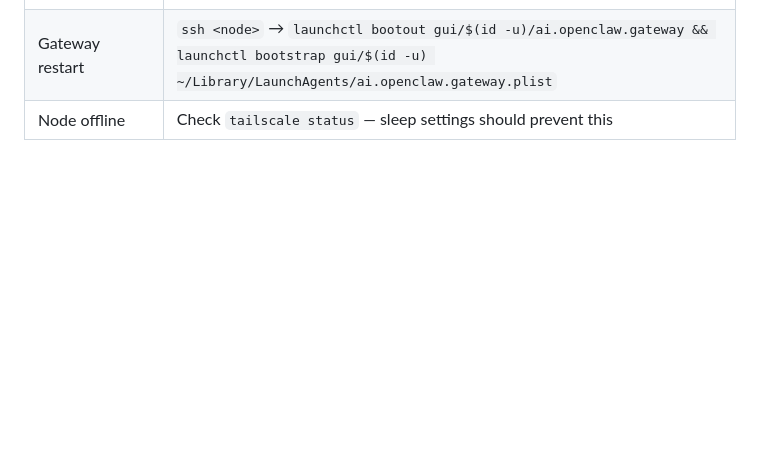
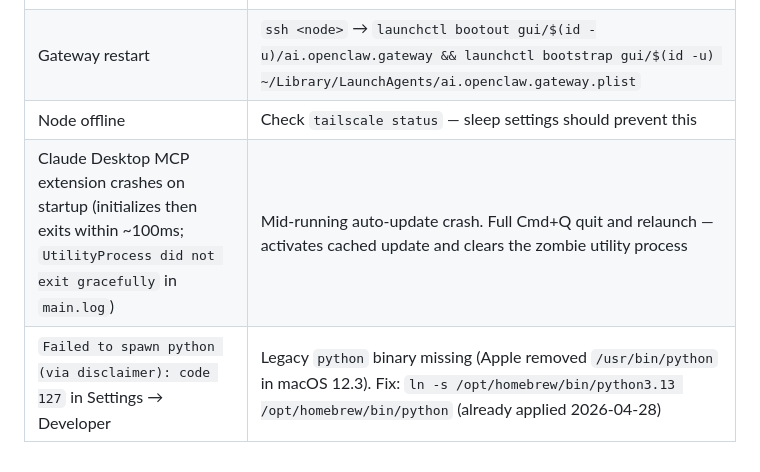
Before and after one commit to BillVerhelle/CLAUDE-Context, a Markdown page: shared-resources/Claude-Desktop-Quick-Reference.md, the part around one of its changes. GitHub-like rendering; blank space fills up the shorter version.

```diff
--- a/shared-resources/Claude-Desktop-Quick-Reference.md
+++ b/shared-resources/Claude-Desktop-Quick-Reference.md
@@ -93,3 +93,5 @@ curl http://100.92.84.30:18800/health    # Mack
 | Gateway config error | `ssh <node>` → `tail -20 ~/.openclaw/logs/gateway.err.log` |
 | Gateway restart | `ssh <node>` → `launchctl bootout gui/$(id -u)/ai.openclaw.gateway && launchctl bootstrap gui/$(id -u) ~/Library/LaunchAgents/ai.openclaw.gateway.plist` |
 | Node offline | Check `tailscale status` — sleep settings should prevent this |
+| Claude Desktop MCP extension crashes on startup (initializes then exits within ~100ms; `UtilityProcess did not exit gracefully` in `main.log`) | Mid-running auto-update crash. Full Cmd+Q quit and relaunch — activates cached update and clears the zombie utility process |
+| `Failed to spawn python (via disclaimer): code 127` in Settings → Developer | Legacy `python` binary missing (Apple removed `/usr/bin/python` in macOS 12.3). Fix: `ln -s /opt/homebrew/bin/python3.13 /opt/homebrew/bin/python` (already applied 2026-04-28) |
```
Also changed, not shown: other parts of shared-resources/Claude-Desktop-Quick-Reference.md (+1 -1 lines).
